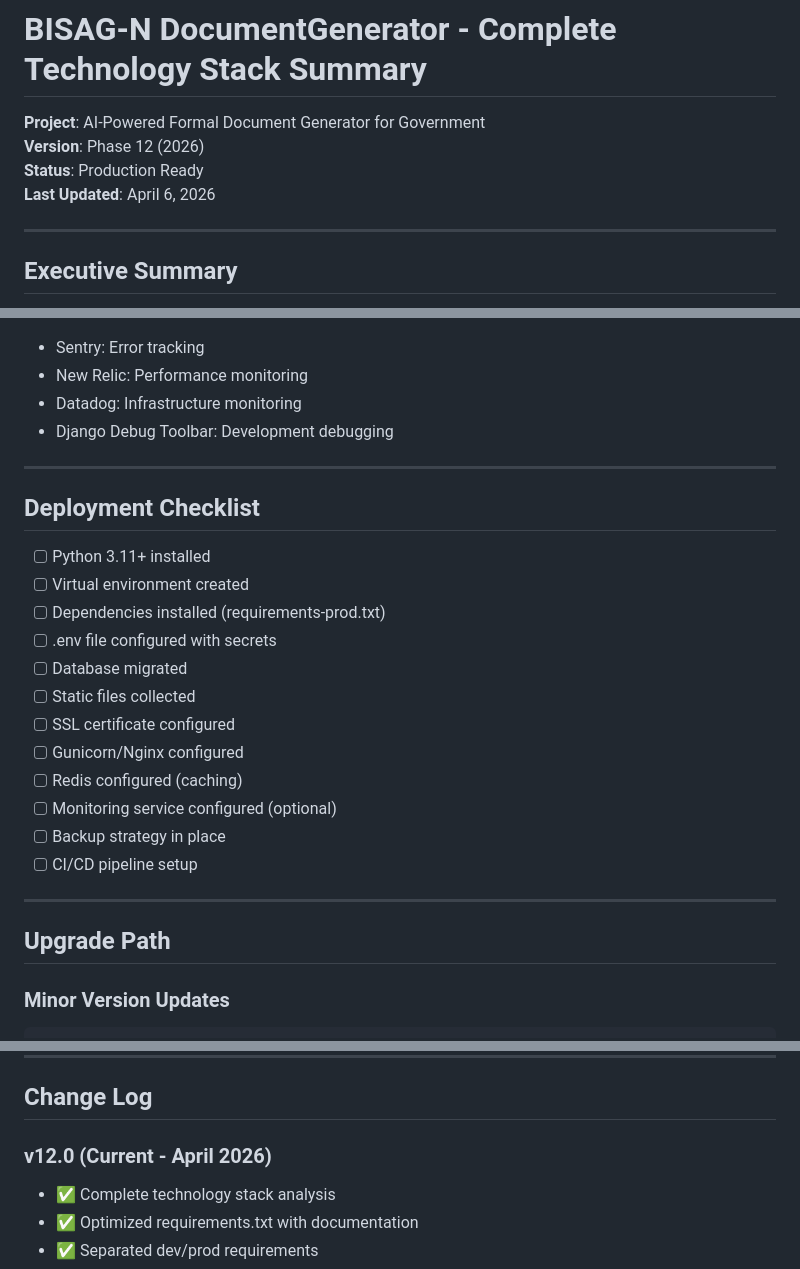
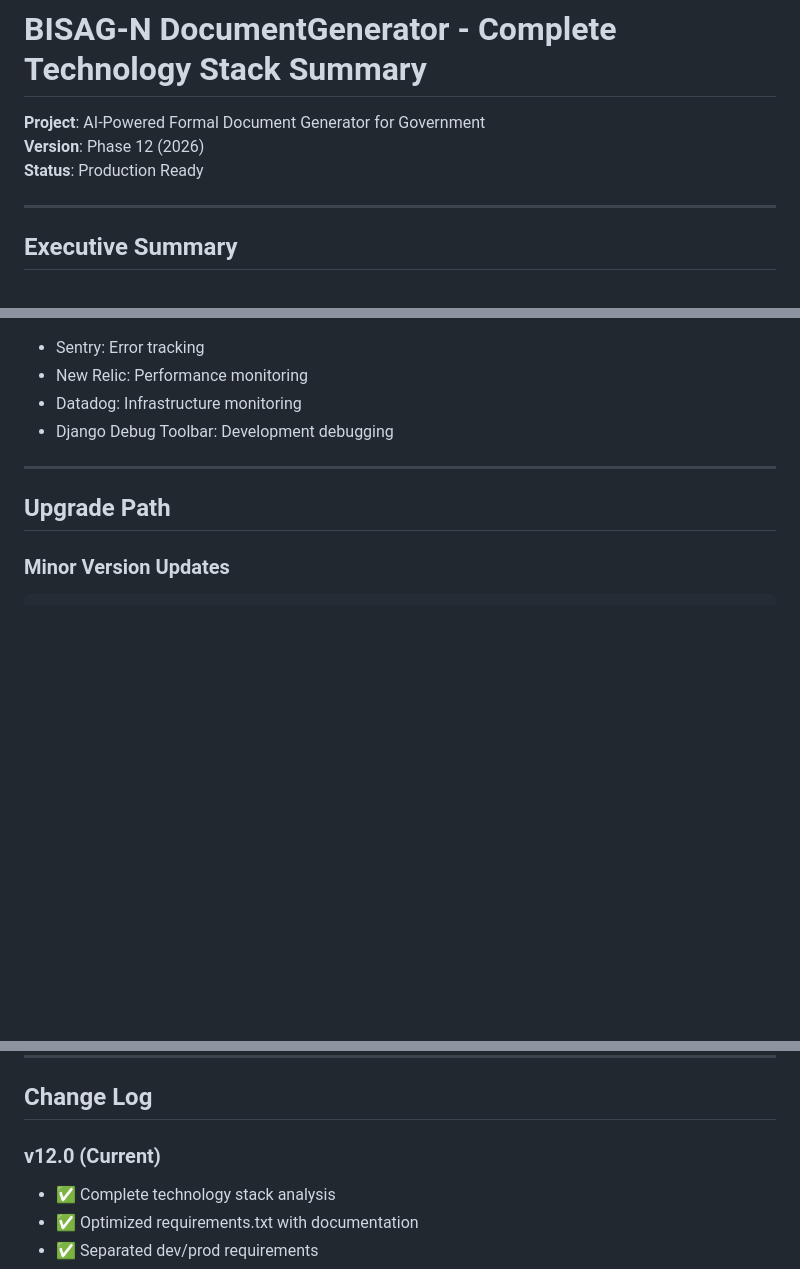
Before and after one commit to ModiHarsh11/AIFormalDocumentGenertor, a Markdown page: COMPLETE_TECH_STACK_SUMMARY.md, 3 parts joined by grey strips. Rendered like a GitHub page; blank space fills up the shorter version.

```diff
--- a/COMPLETE_TECH_STACK_SUMMARY.md
+++ b/COMPLETE_TECH_STACK_SUMMARY.md
@@ -3,7 +3,6 @@
 **Project**: AI-Powered Formal Document Generator for Government
 **Version**: Phase 12 (2026)
 **Status**: Production Ready
-**Last Updated**: April 6, 2026
 
 ---
 
@@ -388,23 +387,6 @@ Location: /static/
 
 ---
 
-## Deployment Checklist
-
-- [ ] Python 3.11+ installed
-- [ ] Virtual environment created
-- [ ] Dependencies installed (requirements-prod.txt)
-- [ ] .env file configured with secrets
-- [ ] Database migrated
-- [ ] Static files collected
-- [ ] SSL certificate configured
-- [ ] Gunicorn/Nginx configured
-- [ ] Redis configured (caching)
-- [ ] Monitoring service configured (optional)
-- [ ] Backup strategy in place
-- [ ] CI/CD pipeline setup
-
----
-
 ## Upgrade Path
 
 ### Minor Version Updates
@@ -455,7 +437,7 @@ python manage.py migrate
 
 ## Change Log
 
-### v12.0 (Current - April 2026)
+### v12.0 (Current)
 - ✅ Complete technology stack analysis
 - ✅ Optimized requirements.txt with documentation
 - ✅ Separated dev/prod requirements
```
